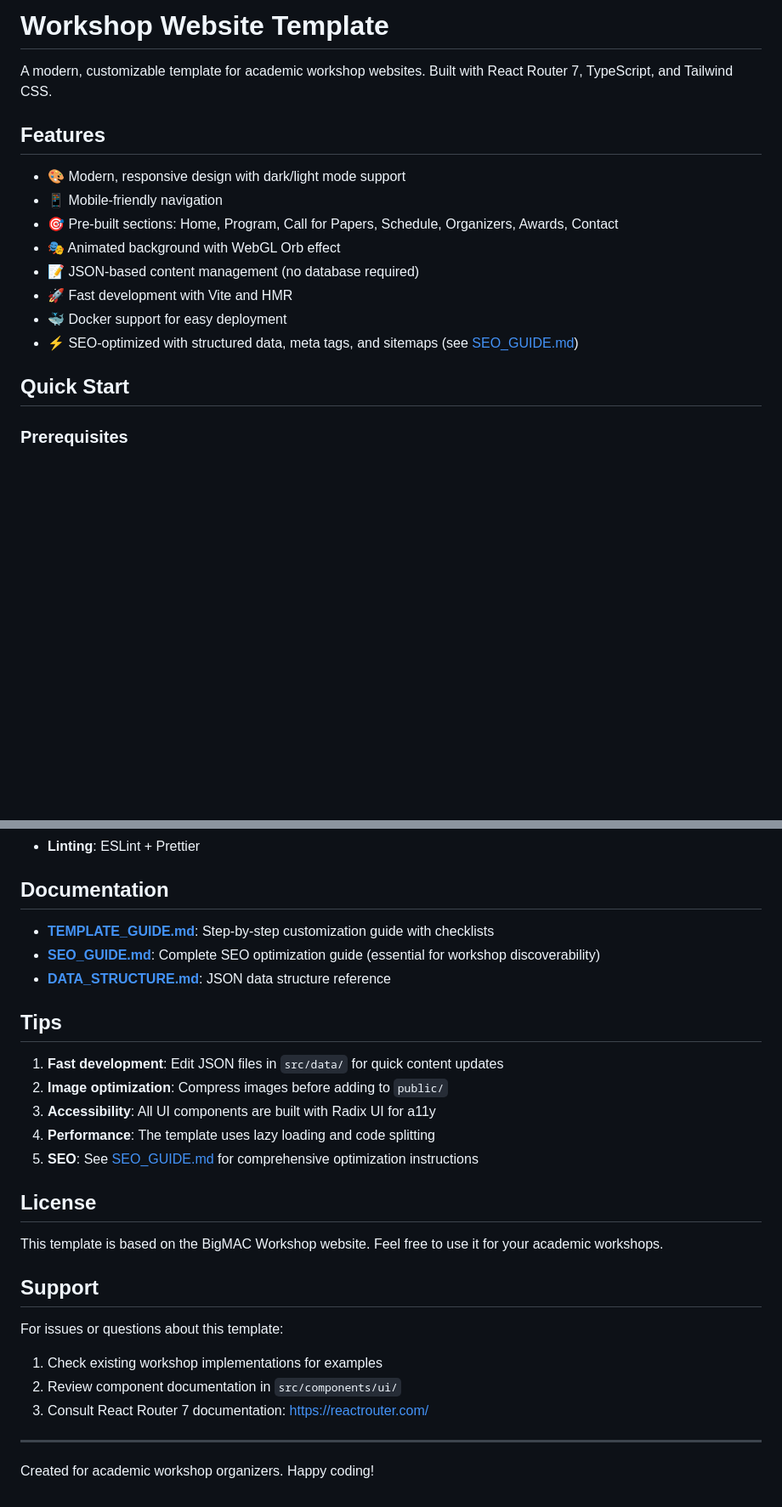
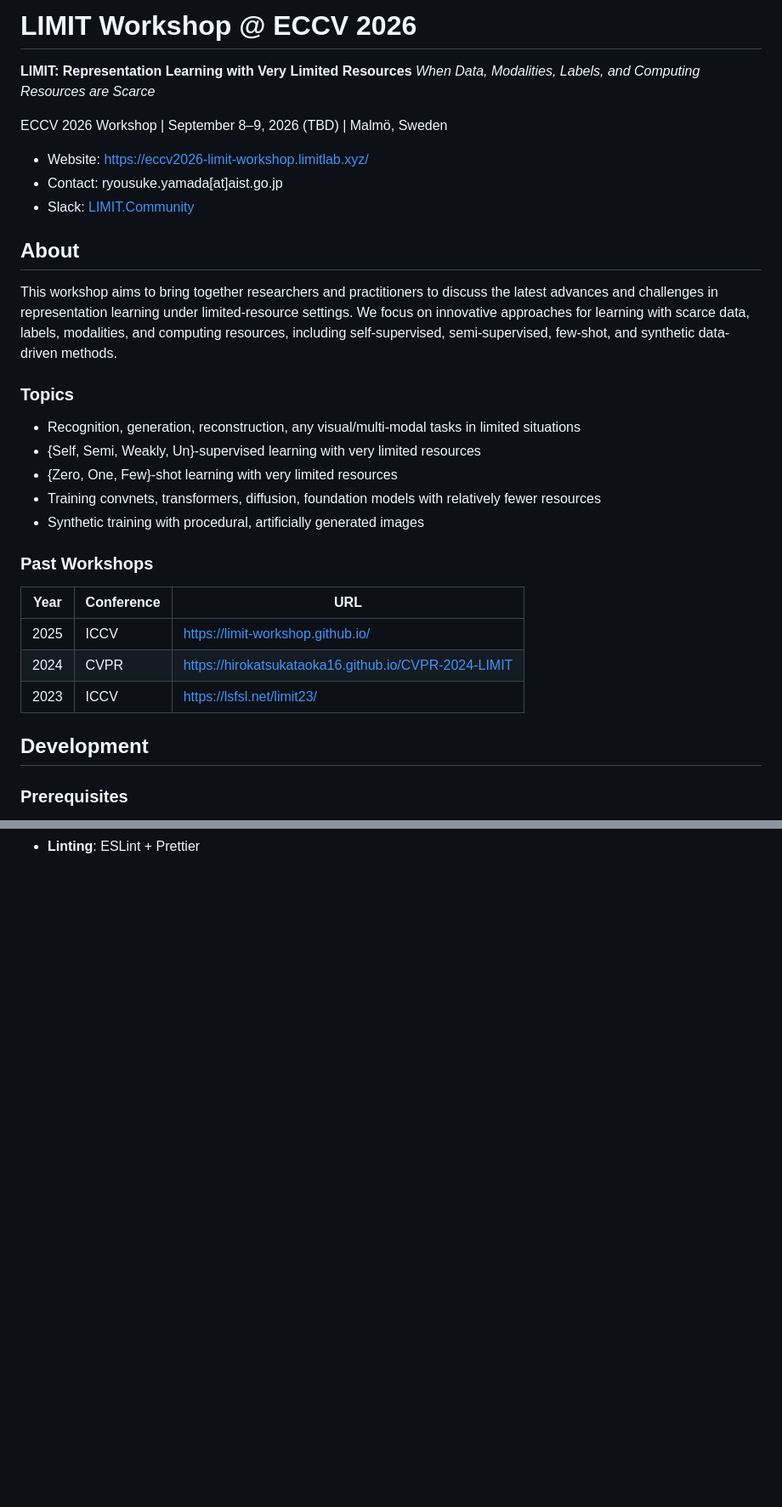
Before and after one commit to cvpaperchallenge/ECCV2026LIMIT, a Markdown page: README.md, 2 parts joined by grey strips. Shown at 85% size. GitHub-like rendering; blank space fills up the shorter version.

```diff
--- a/README.md
+++ b/README.md
@@ -1,19 +1,35 @@
-# Workshop Website Template
+# LIMIT Workshop @ ECCV 2026
 
-A modern, customizable template for academic workshop websites. Built with React Router 7, TypeScript, and Tailwind CSS.
+**LIMIT: Representation Learning with Very Limited Resources**
+*When Data, Modalities, Labels, and Computing Resources are Scarce*
 
-## Features
+ECCV 2026 Workshop | September 8–9, 2026 (TBD) | Malmö, Sweden
 
-- 🎨 Modern, responsive design with dark/light mode support
-- 📱 Mobile-friendly navigation
-- 🎯 Pre-built sections: Home, Program, Call for Papers, Schedule, Organizers, Awards, Contact
-- 🎭 Animated background with WebGL Orb effect
-- 📝 JSON-based content management (no database required)
-- 🚀 Fast development with Vite and HMR
-- 🐳 Docker support for easy deployment
-- ⚡ SEO-optimized with structured data, meta tags, and sitemaps (see [SEO_GUIDE.md](./SEO_GUIDE.md))
+- Website: https://eccv2026-limit-workshop.limitlab.xyz/
+- Contact: ryousuke.yamada[at]aist.go.jp
+- Slack: [LIMIT.Community](https://join.slack.com/t/limit-community/shared_invite/zt-1oov3gv0h-kaLICu0jm_wzm0_H6D46Lw)
 
-## Quick Start
+## About
+
+This workshop aims to bring together researchers and practitioners to discuss the latest advances and challenges in representation learning under limited-resource settings. We focus on innovative approaches for learning with scarce data, labels, modalities, and computing resources, including self-supervised, semi-supervised, few-shot, and synthetic data-driven methods.
+
+### Topics
+
+- Recognition, generation, reconstruction, any visual/multi-modal tasks in limited situations
+- {Self, Semi, Weakly, Un}-supervised learning with very limited resources
+- {Zero, One, Few}-shot learning with very limited resources
+- Training convnets, transformers, diffusion, foundation models with relatively fewer resources
+- Synthetic training with procedural, artificially generated images
+
+### Past Workshops
+
+| Year | Conference | URL |
+|------|-----------|-----|
+| 2025 | ICCV | https://limit-workshop.github.io/ |
+| 2024 | CVPR | https://hirokatsukataoka16.github.io/CVPR-2024-LIMIT |
+| 2023 | ICCV | https://lsfsl.net/limit23/ |
+
+## Development
 
 ### Prerequisites
 
@@ -190,30 +151 @@ Update the deployment workflow with your hosting service credentials.
 - **Linting**: ESLint + Prettier
-
-## Documentation
-
-- **[TEMPLATE_GUIDE.md](./TEMPLATE_GUIDE.md)**: Step-by-step customization guide with checklists
-- **[SEO_GUIDE.md](./SEO_GUIDE.md)**: Complete SEO optimization guide (essential for workshop discoverability)
-- **[DATA_STRUCTURE.md](./DATA_STRUCTURE.md)**: JSON data structure reference
-
-## Tips
-
-1. **Fast development**: Edit JSON files in `src/data/` for quick content updates
-2. **Image optimization**: Compress images before adding to `public/`
-3. **Accessibility**: All UI components are built with Radix UI for a11y
-4. **Performance**: The template uses lazy loading and code splitting
-5. **SEO**: See [SEO_GUIDE.md](./SEO_GUIDE.md) for comprehensive optimization instructions
-
-## License
-
-This template is based on the BigMAC Workshop website. Feel free to use it for your academic workshops.
-
-## Support
-
-For issues or questions about this template:
-1. Check existing workshop implementations for examples
-2. Review component documentation in `src/components/ui/`
-3. Consult React Router 7 documentation: https://reactrouter.com/
-
----
-
-Created for academic workshop organizers. Happy coding!
```
Also changed, not shown: other parts of README.md (+77 -132 lines).
